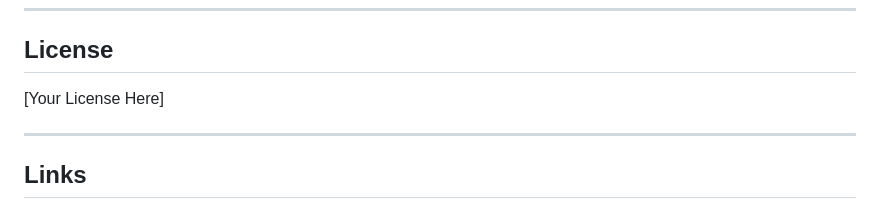
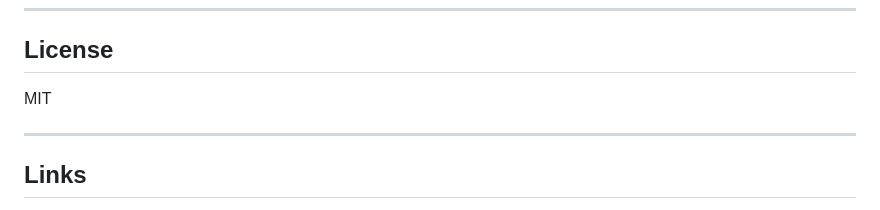
Before and after one commit to smidy/clap, a Markdown page: README.md, the part around the change. Drawn GitHub-style.

```diff
--- a/README.md
+++ b/README.md
@@ -309,7 +309,7 @@ dotnet test clawapp.Tests/clawapp.Tests.csproj
 
 ## License
 
-[Your License Here]
+MIT
 
 ---
 
```
